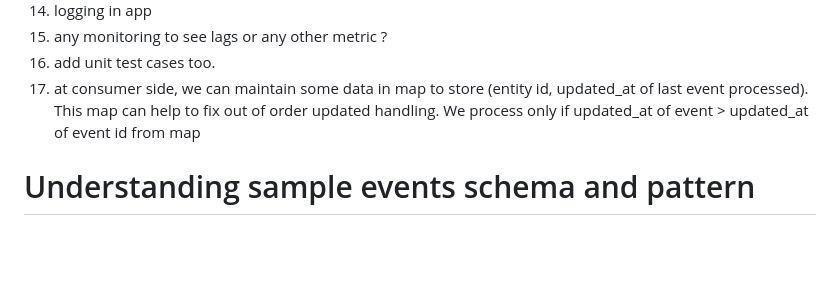
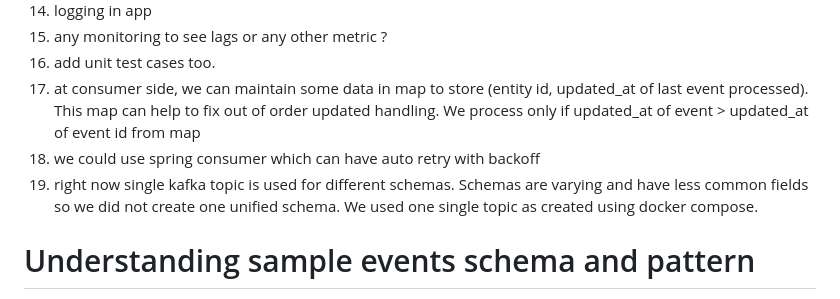
Before and after one commit to amanpwl92/konnect-team-interview-ingest-exercise, a Markdown page: notes.md, the part around the change. Drawn GitHub-style; blank space fills up the shorter version.

```diff
--- a/notes.md
+++ b/notes.md
@@ -24,8 +24,10 @@ in kafka or multiple topics for each type on konnect entity.
 15. any monitoring to see lags or any other metric ?
 16. add unit test cases too.
 17. at consumer side, we can maintain some data in map to store (entity id, updated_at of last event processed). This
-map can help to fix out of order updated handling. We process only if updated_at of event > updated_at of event id from
-map
+map can help to fix out of order updated handling. We process only if updated_at of event > updated_at of event id from map
+18. we could use spring consumer which can have auto retry with backoff
+19. right now single kafka topic is used for different schemas. Schemas are varying and have less common fields so we did not create one unified schema. We used one single topic as created using docker compose.
+
 
 
 # Understanding sample events schema and pattern
```
